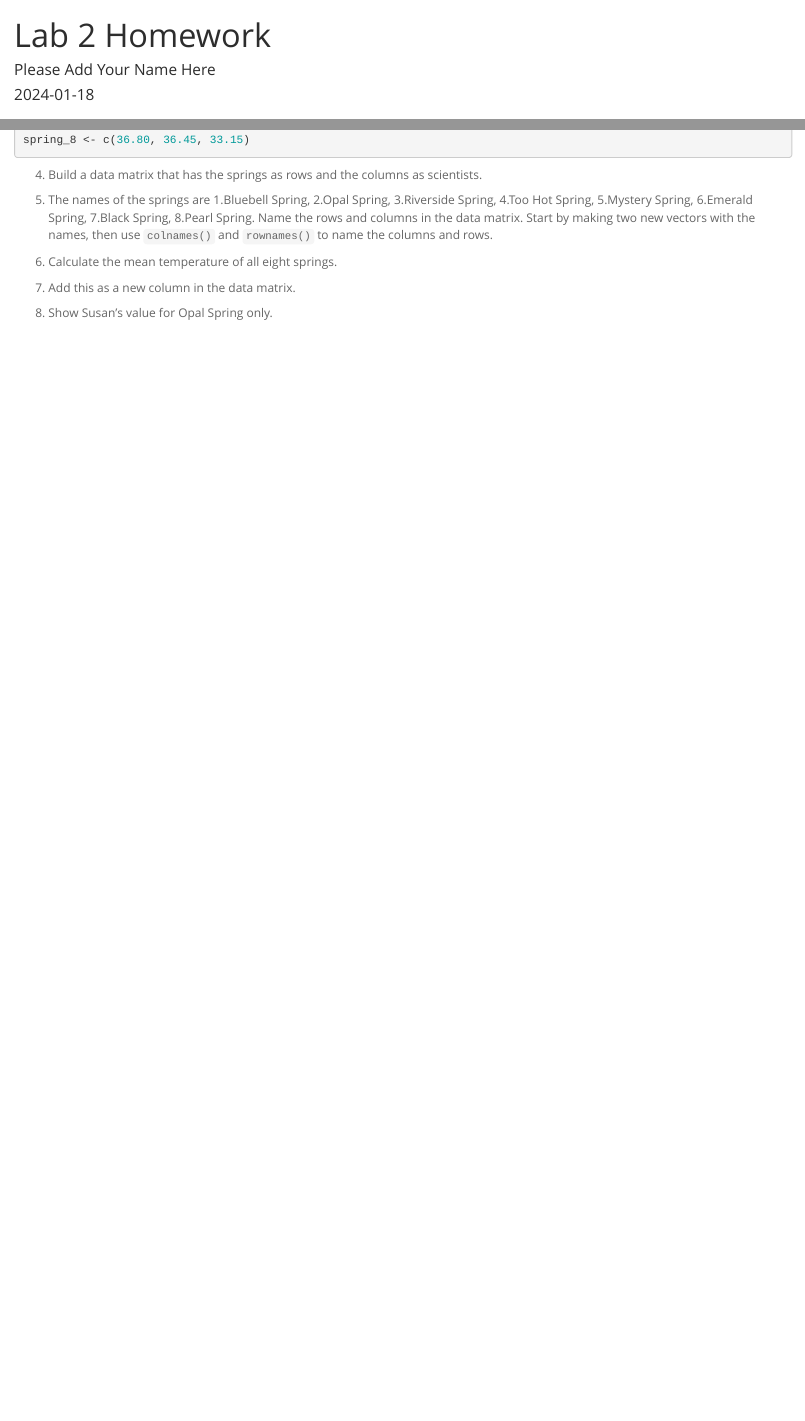
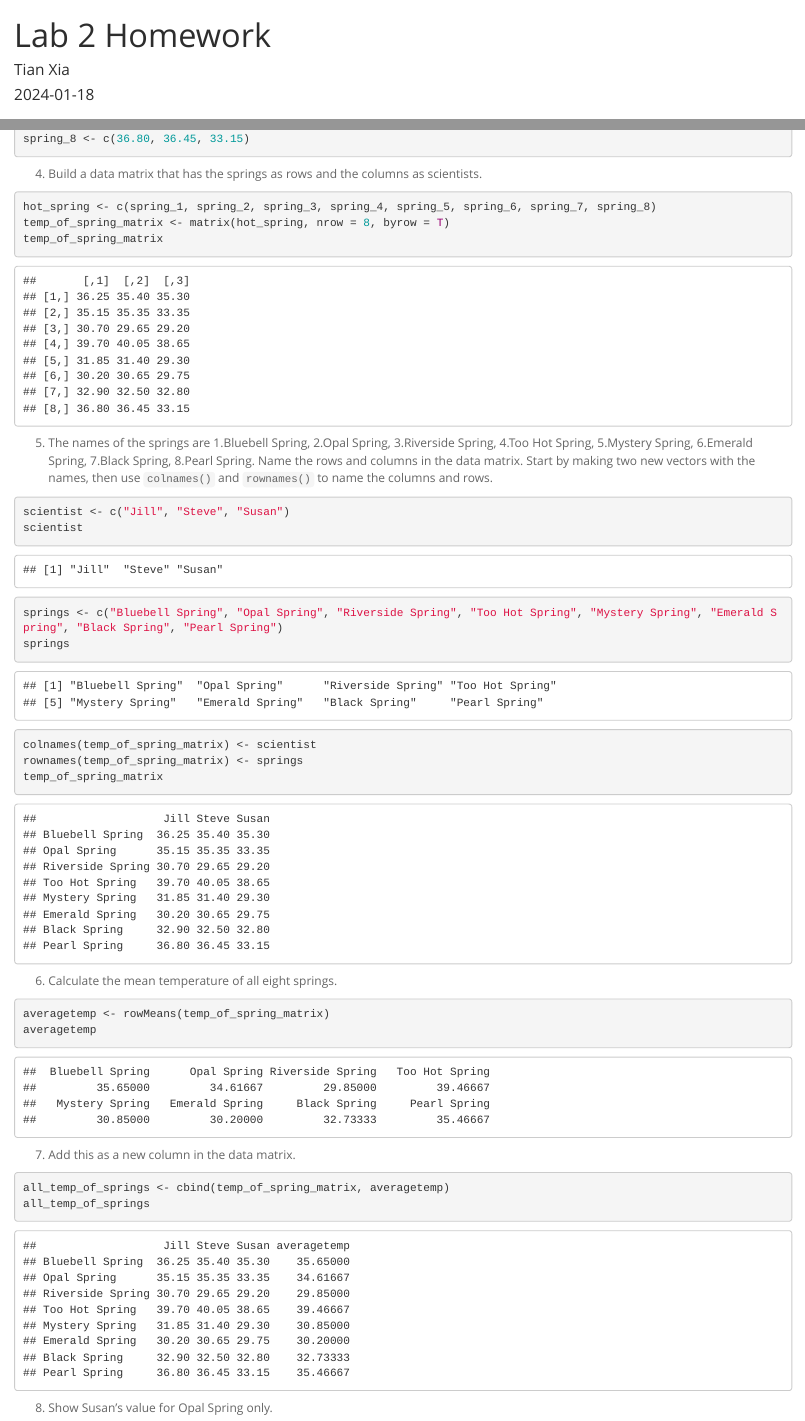
Before and after one commit to txia9/BIS15W2024_txia, an R Markdown document (lab2/lab2_hw.Rmd): the page in a window 1100 px wide, from its top, and a second part further down, joined at a grey line. Rendered offline with R 4.5, knitr and Pandoc, with nearby package versions.

Commit message:
lab2 update

````diff
--- a/lab2/lab2_hw.Rmd
+++ b/lab2/lab2_hw.Rmd
@@ -1,11 +1,11 @@
 ---
 title: "Lab 2 Homework"
-author: "Please Add Your Name Here"
+author: "Tian Xia"
 date: "`r Sys.Date()`"
 output:
   html_document:
     theme: spacelab
-    toc: no
+    keep_md: true
 ---
 
 ## Instructions
@@ -33,15 +35,44 @@ spring_8 <- c(36.80, 36.45, 33.15)
 
 4. Build a data matrix that has the springs as rows and the columns as scientists.
 
+```{r}
+hot_spring <- c(spring_1, spring_2, spring_3, spring_4, spring_5, spring_6, spring_7, spring_8)
+temp_of_spring_matrix <- matrix(hot_spring, nrow = 8, byrow = T)
+temp_of_spring_matrix
+```
+
 
 5. The names of the springs are 1.Bluebell Spring, 2.Opal Spring, 3.Riverside Spring, 4.Too Hot Spring, 5.Mystery Spring, 6.Emerald Spring, 7.Black Spring, 8.Pearl Spring. Name the rows and columns in the data matrix. Start by making two new vectors with the names, then use `colnames()` and `rownames()` to name the columns and rows.
 
+```{r}
+scientist <- c("Jill", "Steve", "Susan")
+scientist
+
+springs <- c("Bluebell Spring", "Opal Spring", "Riverside Spring", "Too Hot Spring", "Mystery Spring", "Emerald Spring", "Black Spring", "Pearl Spring")
+springs
+```
+
+```{r}
+colnames(temp_of_spring_matrix) <- scientist
+rownames(temp_of_spring_matrix) <- springs
+temp_of_spring_matrix
+```
 
 6. Calculate the mean temperature of all eight springs.
+
+```{r}
+averagetemp <- rowMeans(temp_of_spring_matrix)
+averagetemp
+```
 
 
 7. Add this as a new column in the data matrix.
 
+```{r}
+all_temp_of_springs <- cbind(temp_of_spring_matrix, averagetemp)
+all_temp_of_springs
+```
 
 8. Show Susan's value for Opal Spring only.
 
+```{r}
````
Also changed, not shown: lab2/lab2_hw.html (added), lab2/lab2_hw.Rmd (14 more changed lines), 1 other file.
